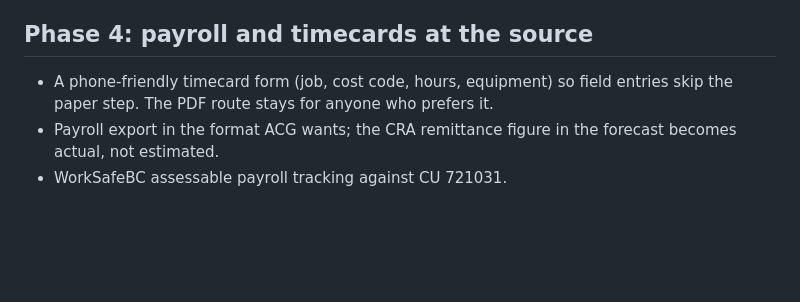
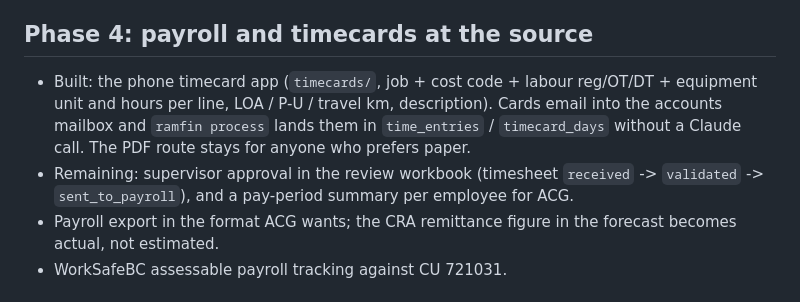
Before and after one commit to ramexcavating/Ram-web-design, a Markdown page: finance/docs/ROADMAP.md, the part around the change. GitHub-like rendering; blank space fills up the shorter version.

```diff
--- a/finance/docs/ROADMAP.md
+++ b/finance/docs/ROADMAP.md
@@ -37,8 +37,11 @@ Each phase is usable on its own. Nothing later depends on skipping something ear
 
 ## Phase 4: payroll and timecards at the source
 
-- A phone-friendly timecard form (job, cost code, hours, equipment) so field entries skip the paper step. The PDF
-  route stays for anyone who prefers it.
+- Built: the phone timecard app (`timecards/`, job + cost code + labour reg/OT/DT + equipment unit and hours per
+  line, LOA / P-U / travel km, description). Cards email into the accounts mailbox and `ramfin process` lands them in
+  `time_entries` / `timecard_days` without a Claude call. The PDF route stays for anyone who prefers paper.
+- Remaining: supervisor approval in the review workbook (timesheet `received` -> `validated` -> `sent_to_payroll`), and
+  a pay-period summary per employee for ACG.
 - Payroll export in the format ACG wants; the CRA remittance figure in the forecast becomes actual, not estimated.
 - WorkSafeBC assessable payroll tracking against CU 721031.
 
```
Also changed, not shown: README.md (+1 -1 lines), docs/page-copy/18-employee-resources.md (+4 -2 lines).
